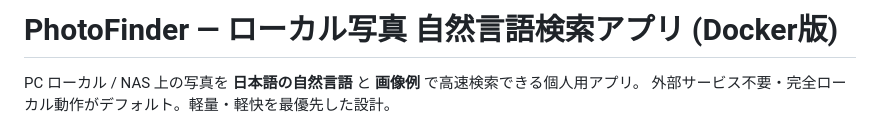
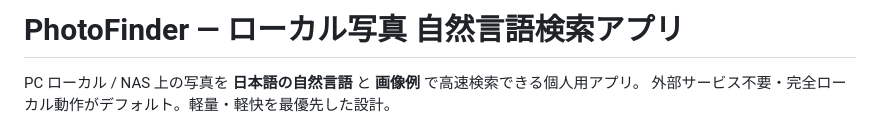
Before and after one commit to MeiNogizaka/Photofinder, a Markdown page: README.md, the part around the change. Drawn GitHub-style.

Commit message:
Drop "(Docker版)" from README title
Co-Authored-By: Claude Sonnet 5 <noreply@anthropic.com>

```diff
--- a/README.md
+++ b/README.md
@@ -1,4 +1,4 @@
-# PhotoFinder — ローカル写真 自然言語検索アプリ (Docker版)
+# PhotoFinder — ローカル写真 自然言語検索アプリ
 
 PC ローカル / NAS 上の写真を **日本語の自然言語** と **画像例** で高速検索できる個人用アプリ。
 外部サービス不要・完全ローカル動作がデフォルト。軽量・軽快を最優先した設計。
```
